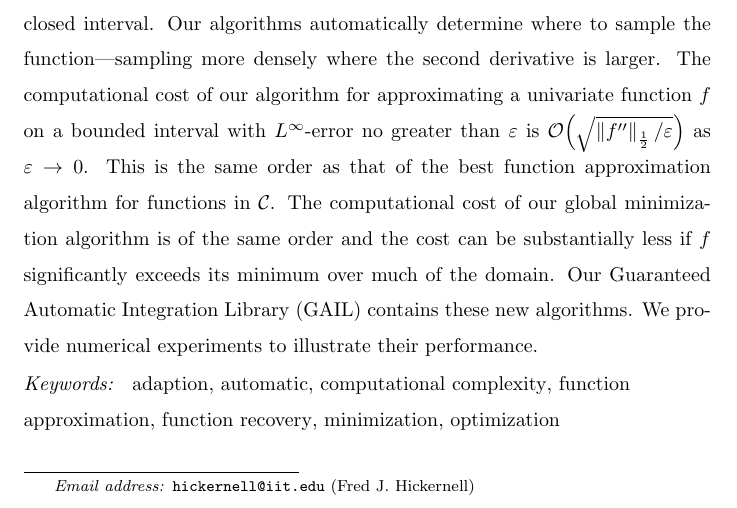
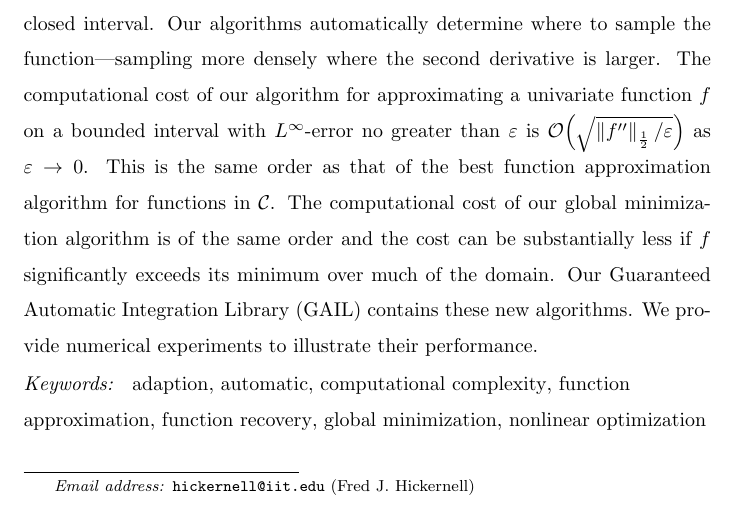
Before and after one commit to xtong5/LocalAdaptiveAppxOpt, a LaTeX paper (TraubMemorialPaper_ver_d.tex): part of page 1 of 29, cut so that both start at the same text. Compiled offline with pdfLaTeX.

Commit message:
Adding keywords

```diff
--- a/TraubMemorialPaper_ver_d.tex
+++ b/TraubMemorialPaper_ver_d.tex
@@ -154,7 +154,7 @@ provide numerical experiments to illustrate their performance.
 
 \begin{keyword}
 adaption \sep automatic \sep computational complexity \sep function approximation
-\sep function recovery \sep minimization \sep optimization
+\sep function recovery \sep global minimization \sep nonlinear optimization
 \MSC[2010]  65D05 \sep 65D07 \sep 65K05 \sep 68Q25
 \end{keyword}
 
```
